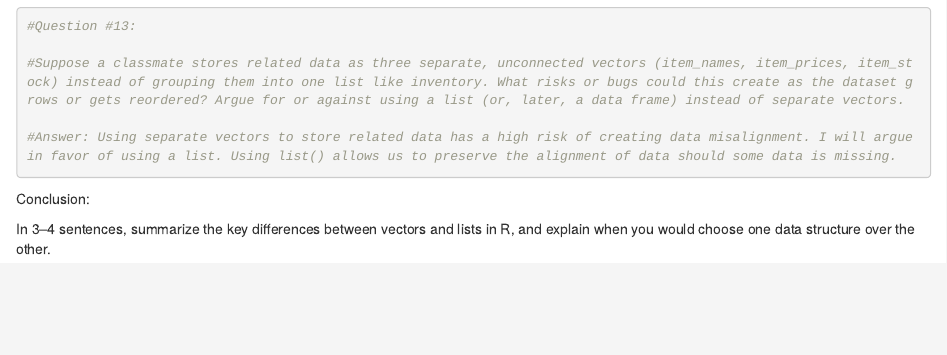
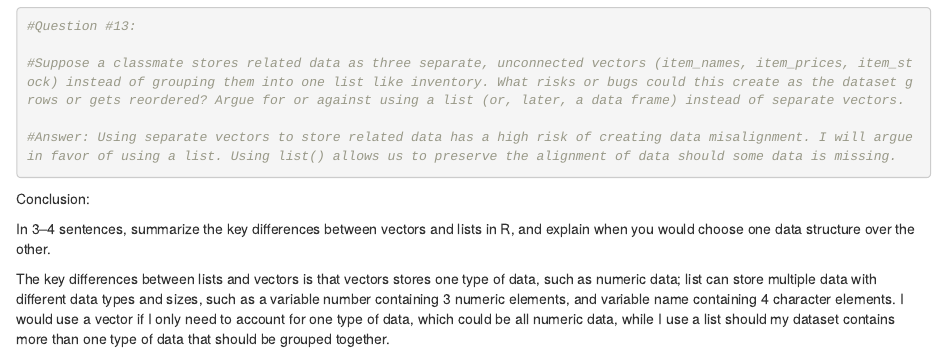
Before and after one commit to ryanandujar47/r.andujar_repo_1, an R Markdown document (RExcercise#3_andujar.Rmd): the page in a window 1100 px wide, from 10020 px down. Rendered offline with R 4.5, knitr and Pandoc, with nearby package versions.

Commit message:
Update RExcercise#3_andujar.Rmd

```diff
--- a/RExcercise#3_andujar.Rmd
+++ b/RExcercise#3_andujar.Rmd
@@ -389,3 +389,5 @@ inventory$in_stock <- append(inventory$in_stock, TRUE)
 Conclusion:
 
 In 3–4 sentences, summarize the key differences between vectors and lists in R, and explain when you would choose one data structure over the other.
+
+The key differences between lists and vectors is that vectors stores one type of data, such as numeric data; list can store multiple data with different data types and sizes, such as a variable number containing 3 numeric elements, and variable name containing 4 character elements. I would use a vector if I only need to account for one type of data, which could be all numeric data, while I use a list should my dataset contains more than one type of data that should be grouped together.
```
